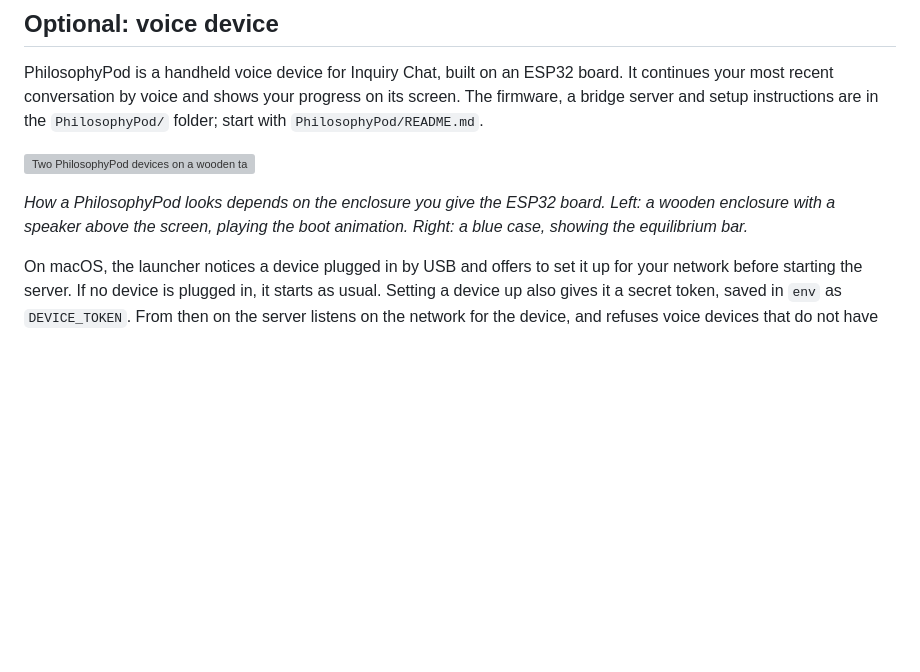
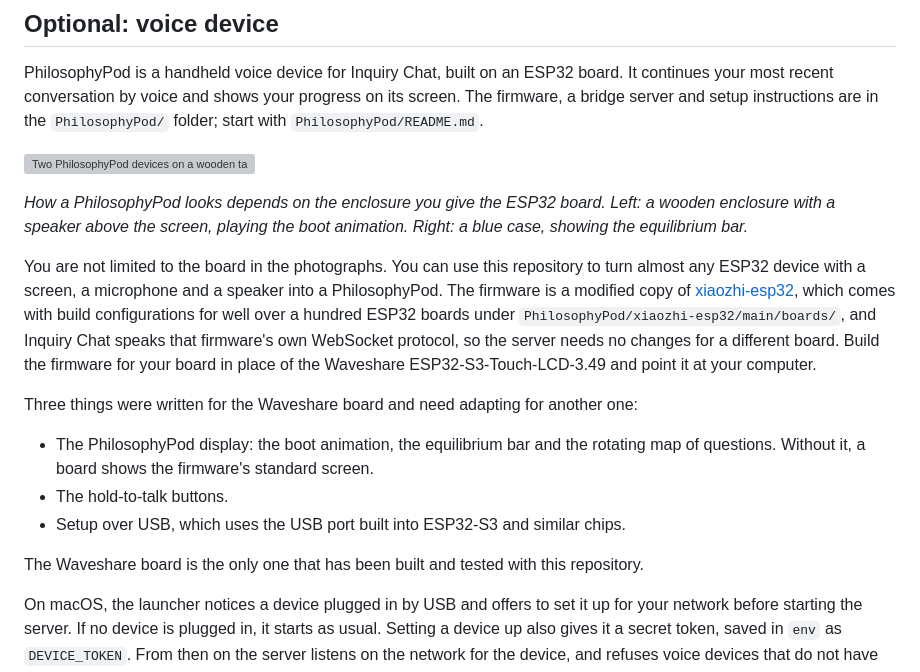
Before and after one commit to Oxford-HAI-Lab/InquiryChatBeta, a Markdown page: README.md, the part around the change. Drawn GitHub-style; blank space fills up the shorter version; grey boxes are pictures that could not be loaded.

Commit message:
Explain that other ESP32 boards can be made into a PhilosophyPod
Say in the voice device section that the firmware's upstream board
configurations make most ESP32 devices with a screen, microphone and
speaker usable, and list what was written for the Waveshare board and
needs adapting for another one.

Co-Authored-By: Claude Fable 5.1 <noreply@anthropic.com>

```diff
--- a/README.md
+++ b/README.md
@@ -129,6 +129,16 @@ PhilosophyPod is a handheld voice device for Inquiry Chat, built on an ESP32 boa
 
 *How a PhilosophyPod looks depends on the enclosure you give the ESP32 board. Left: a wooden enclosure with a speaker above the screen, playing the boot animation. Right: a blue case, showing the equilibrium bar.*
 
+You are not limited to the board in the photographs. You can use this repository to turn almost any ESP32 device with a screen, a microphone and a speaker into a PhilosophyPod. The firmware is a modified copy of [xiaozhi-esp32](https://github.com/78/xiaozhi-esp32), which comes with build configurations for well over a hundred ESP32 boards under `PhilosophyPod/xiaozhi-esp32/main/boards/`, and Inquiry Chat speaks that firmware's own WebSocket protocol, so the server needs no changes for a different board. Build the firmware for your board in place of the Waveshare ESP32-S3-Touch-LCD-3.49 and point it at your computer.
+
+Three things were written for the Waveshare board and need adapting for another one:
+
+- The PhilosophyPod display: the boot animation, the equilibrium bar and the rotating map of questions. Without it, a board shows the firmware's standard screen.
+- The hold-to-talk buttons.
+- Setup over USB, which uses the USB port built into ESP32-S3 and similar chips.
+
+The Waveshare board is the only one that has been built and tested with this repository.
+
 On macOS, the launcher notices a device plugged in by USB and offers to set it up for your network before starting the server. If no device is plugged in, it starts as usual. Setting a device up also gives it a secret token, saved in `env` as `DEVICE_TOKEN`. From then on the server listens on the network for the device, and refuses voice devices that do not have the token; browsers on the network are still refused unless `ALLOW_NETWORK_ACCESS` is on.
 
 For a device, install `pip install -r requirements-device.txt`, plus the system Opus audio library and `ffmpeg` (on macOS: `brew install opus ffmpeg`). These are optional: the web app starts without them, and unavailable device audio is reported at startup. If device setup is selected in a fresh web-only installation, the launcher shows the installation commands and starts the web app; launch again after installing the device dependencies. Section 16 of `CONVERSATION_LOGIC.md` describes how the device connects.
```
